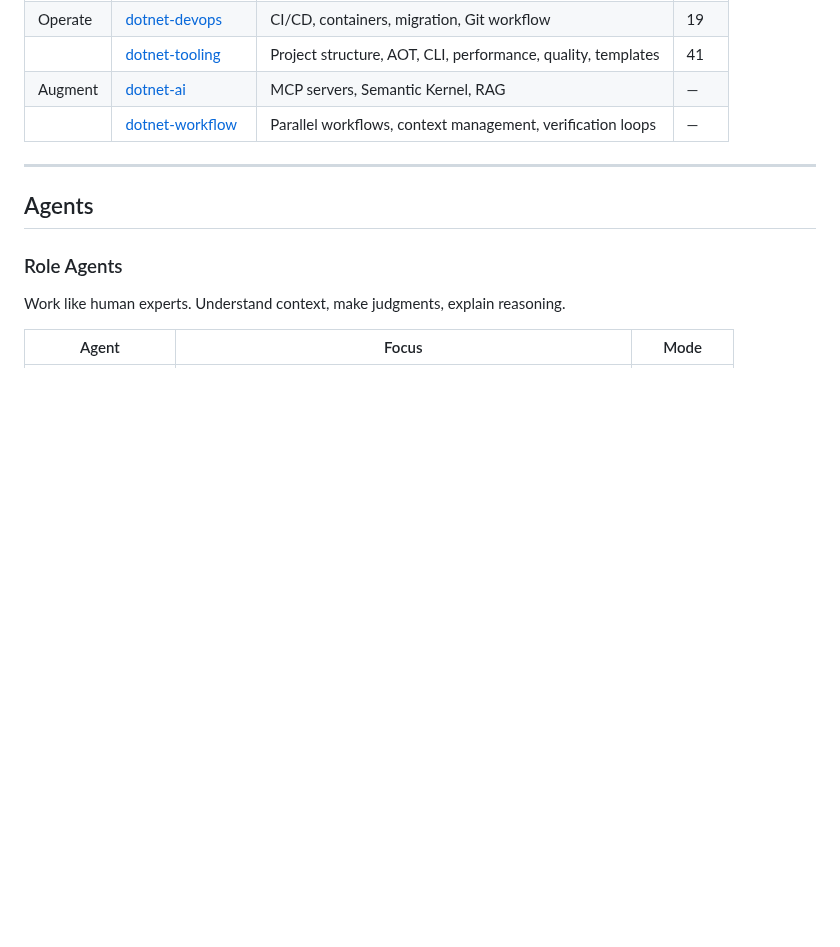
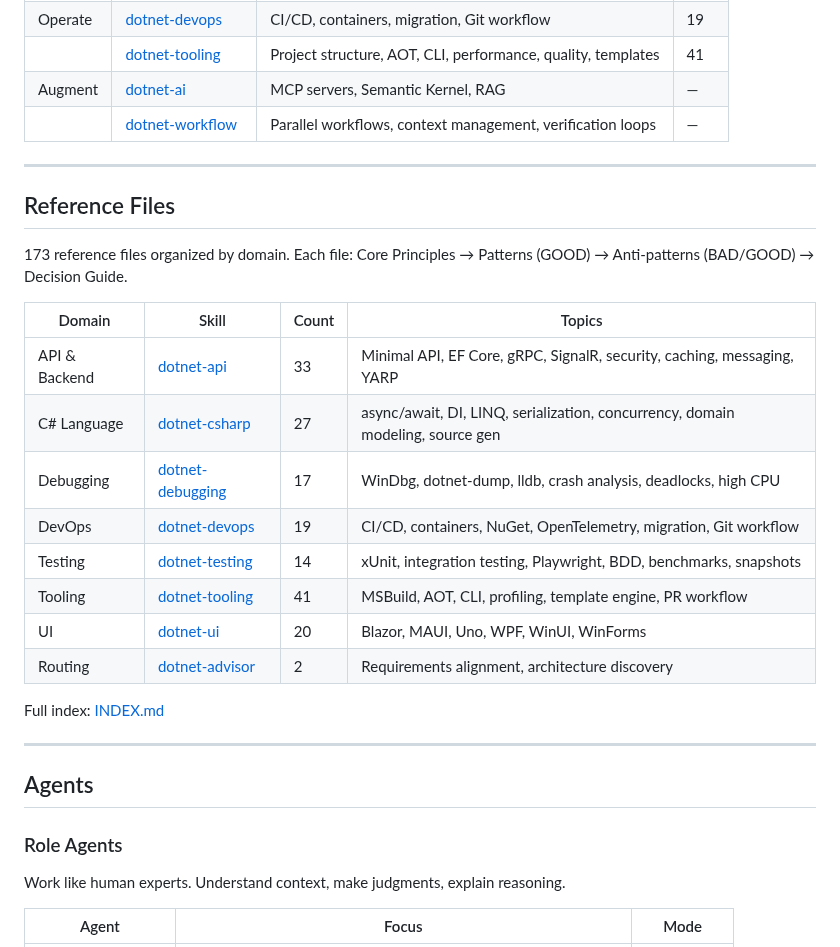
Before and after one commit to YataoFeng/dotnet-artisan, a Markdown page: README.en.md, the part around the change. GitHub-like rendering; blank space fills up the shorter version.

Commit message:
docs: add reference files section with domain, count, and topics

```diff
--- a/README.en.md
+++ b/README.en.md
@@ -169,6 +169,25 @@ Chain: dotnet-learning-agent → detect correction → generalize rule →
 
 ---
 
+## Reference Files
+
+173 reference files organized by domain. Each file: Core Principles → Patterns (GOOD) → Anti-patterns (BAD/GOOD) → Decision Guide.
+
+| Domain | Skill | Count | Topics |
+|--------|------|-------|--------|
+| API & Backend | [dotnet-api](skills/dotnet-api/SKILL.md) | 33 | Minimal API, EF Core, gRPC, SignalR, security, caching, messaging, YARP |
+| C# Language | [dotnet-csharp](skills/dotnet-csharp/SKILL.md) | 27 | async/await, DI, LINQ, serialization, concurrency, domain modeling, source gen |
+| Debugging | [dotnet-debugging](skills/dotnet-debugging/SKILL.md) | 17 | WinDbg, dotnet-dump, lldb, crash analysis, deadlocks, high CPU |
+| DevOps | [dotnet-devops](skills/dotnet-devops/SKILL.md) | 19 | CI/CD, containers, NuGet, OpenTelemetry, migration, Git workflow |
+| Testing | [dotnet-testing](skills/dotnet-testing/SKILL.md) | 14 | xUnit, integration testing, Playwright, BDD, benchmarks, snapshots |
+| Tooling | [dotnet-tooling](skills/dotnet-tooling/SKILL.md) | 41 | MSBuild, AOT, CLI, profiling, template engine, PR workflow |
+| UI | [dotnet-ui](skills/dotnet-ui/SKILL.md) | 20 | Blazor, MAUI, Uno, WPF, WinUI, WinForms |
+| Routing | [dotnet-advisor](skills/dotnet-advisor/SKILL.md) | 2 | Requirements alignment, architecture discovery |
+
+Full index: [INDEX.md](skills/INDEX.md)
+
+---
+
 ## Agents
 
 ### Role Agents
```
Also changed, not shown: README.md (+19 -0 lines).
